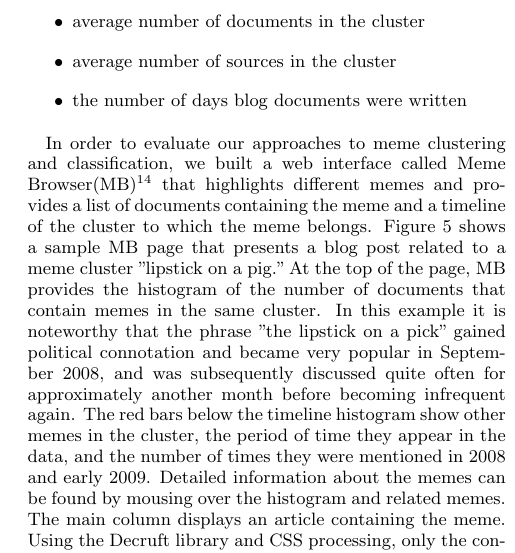
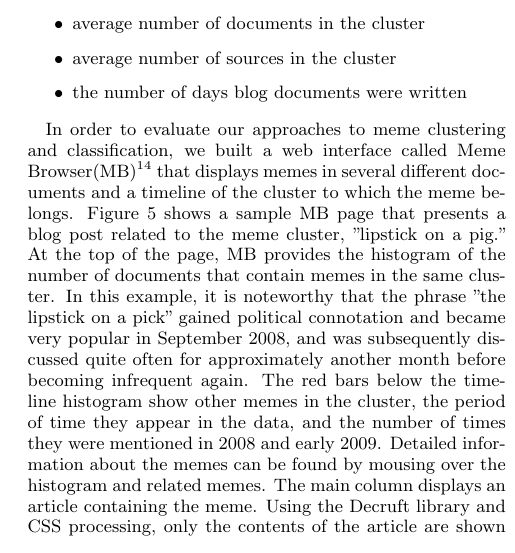
Before and after one commit to hohyon-ryu/DICTA-Memes, a LaTeX paper (20120111 SigIR/blog-meme.tex): part of one column of page 8 of 14, cut so that both start at the same text. Compiled offline with pdfLaTeX.

Commit message:
sigir paper

```diff
--- a/20120111 SigIR/blog-meme.tex
+++ b/20120111 SigIR/blog-meme.tex
@@ -694,7 +694,7 @@ where $\lambda_i=log\alpha_i$ for all $i$. If we assume that all comparisons are
 \end{center}
 \end{figure*}
 
-In order to evaluate our approaches to meme clustering and classification, we built a web interface called Meme Browser(MB)\footnote{http://stingray.ischool.utexas.edu/meme\_browser/} that highlights different memes and provides a list of documents containing the meme and a timeline of the cluster to which the meme belongs. Figure \ref{fig:mockup} shows a sample MB page that presents a blog post related to a meme cluster "lipstick on a pig." At the top of the page, MB provides the histogram of the number of documents that contain memes in the same cluster. In this example it is noteworthy that the phrase "the lipstick on a pick" gained political connotation and became very popular in September 2008, and was subsequently discussed quite often for approximately another month before becoming infrequent again. The red bars below the timeline histogram show other memes in the cluster, the period of time they appear in the data, and the number of times they were mentioned in 2008 and early 2009. Detailed information about the memes can be found by mousing over the histogram and related memes. The main column displays an article containing the meme. Using the Decruft library and CSS processing, only the contents of the article are shown with a consistent format. The right column shows the list of blogs in which the meme appeared. Further evaluation will be done using this interface to determine the quality of extracted memes, and it will be used to help annotators judge the meaningfulness of memes in context.
+In order to evaluate our approaches to meme clustering and classification, we built a web interface called Meme Browser(MB)\footnote{http://stingray.ischool.utexas.edu/meme\_browser/} that displays  memes in several different documents and a timeline of the cluster to which the meme belongs. Figure \ref{fig:mockup} shows a sample MB page that presents a blog post related to the meme cluster, "lipstick on a pig." At the top of the page, MB provides the histogram of the number of documents that contain memes in the same cluster. In this example, it is noteworthy that the phrase "the lipstick on a pick" gained political connotation and became very popular in September 2008, and was subsequently discussed quite often for approximately another month before becoming infrequent again. The red bars below the timeline histogram show other memes in the cluster, the period of time they appear in the data, and the number of times they were mentioned in 2008 and early 2009. Detailed information about the memes can be found by mousing over the histogram and related memes. The main column displays an article containing the meme. Using the Decruft library and CSS processing, only the contents of the article are shown with a consistent format. The right column shows the list of blogs in which the meme appeared. Further evaluation will be done using this interface to determine the quality of extracted memes, and it will be used to help annotators judge the meaningfulness of memes in context.
 \begin{figure*}[htb]
 	\begin{center}
 		{\includegraphics[width=\textwidth]{mockup.jpg}}
```
